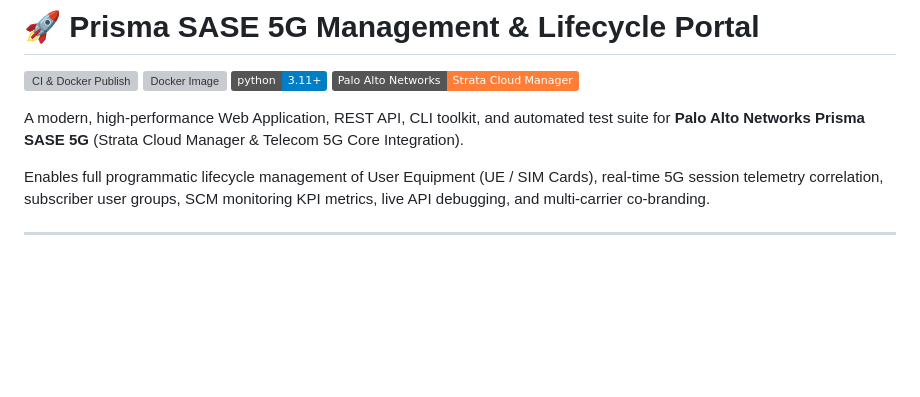
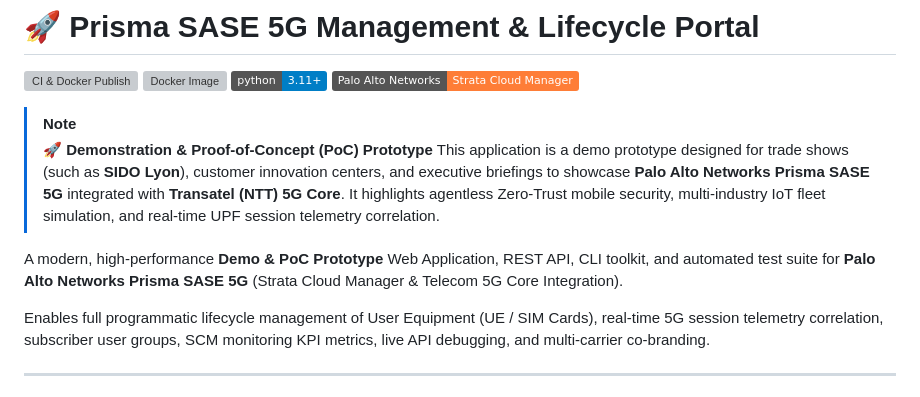
Before and after one commit to jsuzanne/Prisma-Access-SASE-5G, a Markdown page: README.md, the part around the change. Drawn GitHub-style; badges without logos; blank space fills up the shorter version; grey boxes are pictures that could not be loaded.

Commit message:
docs: add demo and PoC prototype disclaimer banner in README intro

```diff
--- a/README.md
+++ b/README.md
@@ -5,7 +5,11 @@
 [![Python 3.11+](https://img.shields.io/badge/python-3.11+-blue.svg?logo=python)](https://www.python.org/)
 [![Strata Cloud Manager](https://img.shields.io/badge/Palo%20Alto%20Networks-Strata%20Cloud%20Manager-orange?logo=paloaltonetworks)](https://stratacloudmanager.paloaltonetworks.com)
 
-A modern, high-performance Web Application, REST API, CLI toolkit, and automated test suite for **Palo Alto Networks Prisma SASE 5G** (Strata Cloud Manager & Telecom 5G Core Integration).
+> [!NOTE]
+> **🚀 Demonstration & Proof-of-Concept (PoC) Prototype**
+> This application is a demo prototype designed for trade shows (such as **SIDO Lyon**), customer innovation centers, and executive briefings to showcase **Palo Alto Networks Prisma SASE 5G** integrated with **Transatel (NTT) 5G Core**. It highlights agentless Zero-Trust mobile security, multi-industry IoT fleet simulation, and real-time UPF session telemetry correlation.
+
+A modern, high-performance **Demo & PoC Prototype** Web Application, REST API, CLI toolkit, and automated test suite for **Palo Alto Networks Prisma SASE 5G** (Strata Cloud Manager & Telecom 5G Core Integration).
 
 Enables full programmatic lifecycle management of User Equipment (UE / SIM Cards), real-time 5G session telemetry correlation, subscriber user groups, SCM monitoring KPI metrics, live API debugging, and multi-carrier co-branding.
 
```
